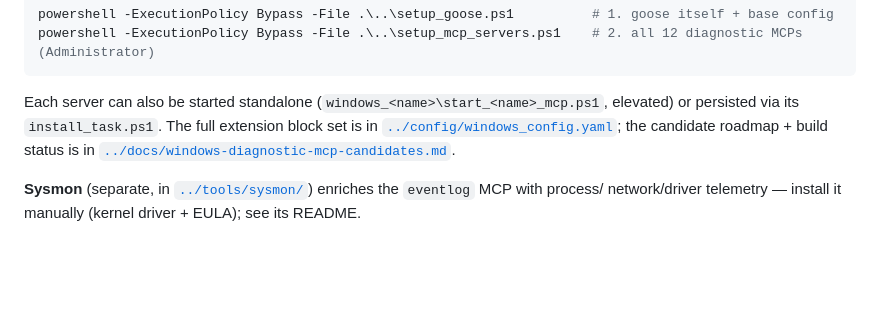
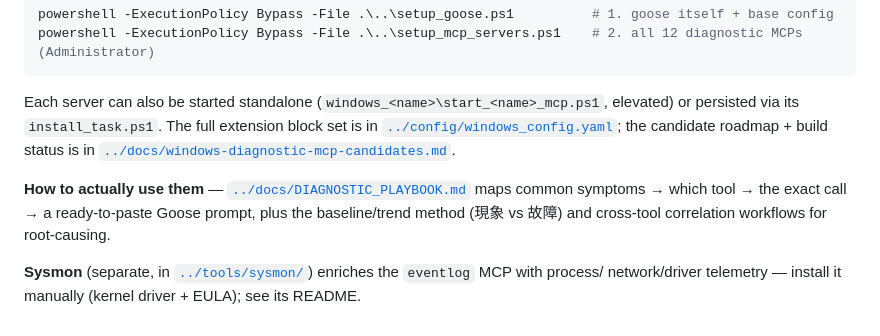
Before and after one commit to TigerHCC/HarnessAgent, a Markdown page: mcp/README.md, the part around the change. GitHub-like rendering; blank space fills up the shorter version.

```diff
--- a/mcp/README.md
+++ b/mcp/README.md
@@ -84,5 +84,9 @@ Each server can also be started standalone (`windows_<name>\start_<name>_mcp.ps1
 via its `install_task.ps1`. The full extension block set is in [`../config/windows_config.yaml`](../config/windows_config.yaml);
 the candidate roadmap + build status is in [`../docs/windows-diagnostic-mcp-candidates.md`](../docs/windows-diagnostic-mcp-candidates.md).
 
+**How to actually use them** — [`../docs/DIAGNOSTIC_PLAYBOOK.md`](../docs/DIAGNOSTIC_PLAYBOOK.md) maps common
+symptoms → which tool → the exact call → a ready-to-paste Goose prompt, plus the baseline/trend method
+(現象 vs 故障) and cross-tool correlation workflows for root-causing.
+
 **Sysmon** (separate, in [`../tools/sysmon/`](../tools/sysmon/)) enriches the `eventlog` MCP with process/
 network/driver telemetry — install it manually (kernel driver + EULA); see its README.
```
Also changed, not shown: docs/DIAGNOSTIC_PLAYBOOK.md (added, +207 -0 lines).
